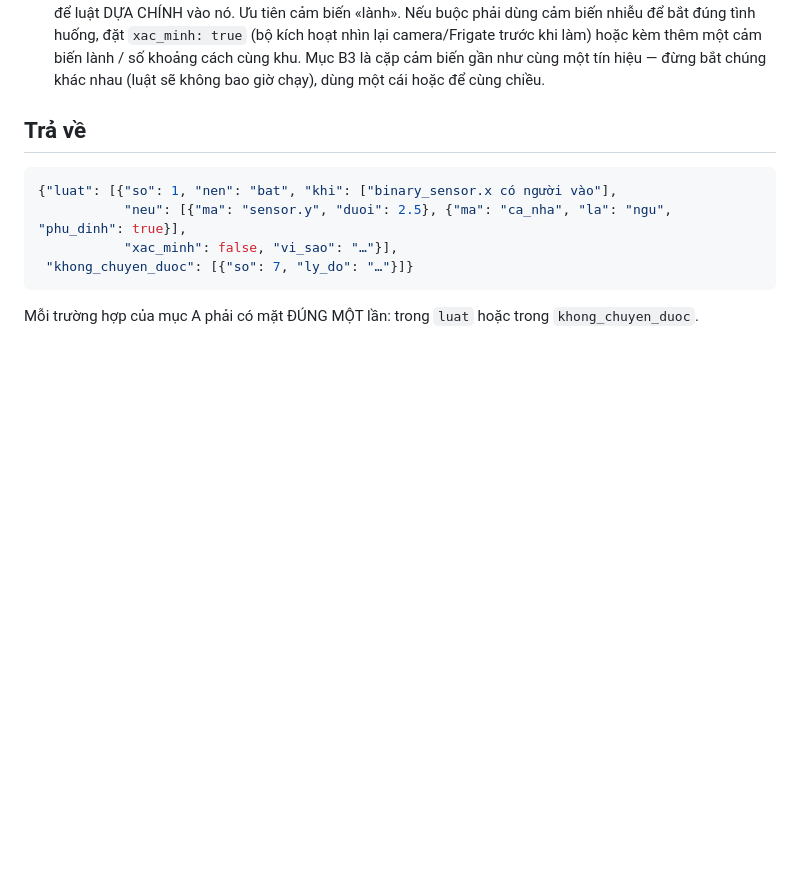
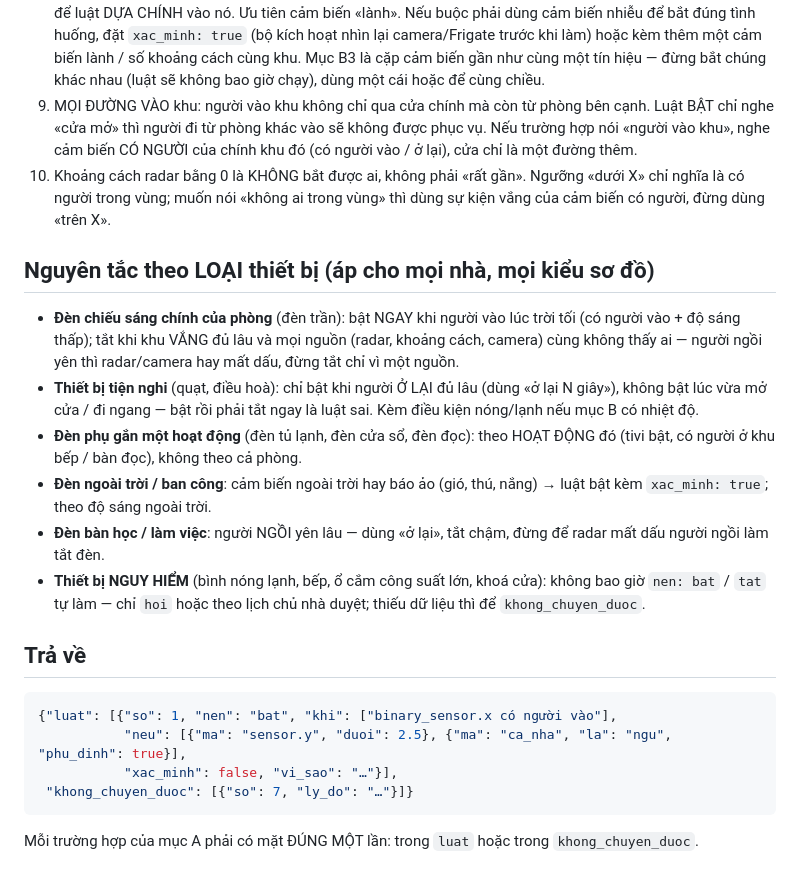
Before and after one commit to TriTue2011/chatgpt2api, a Markdown page: services/huong_dan_hoc/chuyen_truong_hop.md, the part around the change. GitHub-like rendering; blank space fills up the shorter version.

Commit message:
docs(huong dan): chuyen_truong_hop — nguyên tắc CHUNG theo loại thiết bị + mọi đường vào + radar 0 (áp mọi nhà)
Chủ máy 04/10/2026: "quạt, bình nóng lạnh, đèn trần, đèn tủ lạnh, đèn cửa sổ, đèn ban công, đèn phòng học … rút
ra cái chung để train, hướng dẫn áp dụng cho cả nhà khác". Rút từ lỗi đo được hôm nay: luật chỉ nghe cửa (72 lần
vào phòng bị nuốt), quạt bật lúc đi ngang (5/9 lần bật rồi tắt ngay), radar 0 bị hiểu là «gần».

CHƯA ĐO trên bộ đề luyện — không đẩy lên máy chủ cho tới khi đo.

Co-Authored-By: Claude Opus 5.5 <noreply@anthropic.com>
Claude-Session: https://claude.ai/code/session_01WCM31mxShekeZtD7iMMSgQ

```diff
--- a/services/huong_dan_hoc/chuyen_truong_hop.md
+++ b/services/huong_dan_hoc/chuyen_truong_hop.md
@@ -69,6 +69,32 @@ bằng cảm biến THẬT trong mục B. Em không điều khiển gì. Chỉ t
    kèm thêm một cảm biến lành / số khoảng cách cùng khu. Mục B3 là cặp cảm biến
    gần như cùng một tín hiệu — đừng bắt chúng khác nhau (luật sẽ không bao giờ
    chạy), dùng một cái hoặc để cùng chiều.
+9. MỌI ĐƯỜNG VÀO khu: người vào khu không chỉ qua cửa chính mà còn từ phòng bên
+   cạnh. Luật BẬT chỉ nghe «cửa mở» thì người đi từ phòng khác vào sẽ không được
+   phục vụ. Nếu trường hợp nói «người vào khu», nghe cảm biến CÓ NGƯỜI của chính
+   khu đó (có người vào / ở lại), cửa chỉ là một đường thêm.
+10. Khoảng cách radar bằng 0 là KHÔNG bắt được ai, không phải «rất gần». Ngưỡng
+   «dưới X» chỉ nghĩa là có người trong vùng; muốn nói «không ai trong vùng» thì
+   dùng sự kiện vắng của cảm biến có người, đừng dùng «trên X».
+
+## Nguyên tắc theo LOẠI thiết bị (áp cho mọi nhà, mọi kiểu sơ đồ)
+
+- **Đèn chiếu sáng chính của phòng** (đèn trần): bật NGAY khi người vào lúc trời
+  tối (có người vào + độ sáng thấp); tắt khi khu VẮNG đủ lâu và mọi nguồn (radar,
+  khoảng cách, camera) cùng không thấy ai — người ngồi yên thì radar/camera hay
+  mất dấu, đừng tắt chỉ vì một nguồn.
+- **Thiết bị tiện nghi** (quạt, điều hoà): chỉ bật khi người Ở LẠI đủ lâu (dùng
+  «ở lại N giây»), không bật lúc vừa mở cửa / đi ngang — bật rồi phải tắt ngay
+  là luật sai. Kèm điều kiện nóng/lạnh nếu mục B có nhiệt độ.
+- **Đèn phụ gắn một hoạt động** (đèn tủ lạnh, đèn cửa sổ, đèn đọc): theo HOẠT
+  ĐỘNG đó (tivi bật, có người ở khu bếp / bàn đọc), không theo cả phòng.
+- **Đèn ngoài trời / ban công**: cảm biến ngoài trời hay báo ảo (gió, thú, nắng)
+  → luật bật kèm `xac_minh: true`; theo độ sáng ngoài trời.
+- **Đèn bàn học / làm việc**: người NGỒI yên lâu — dùng «ở lại», tắt chậm, đừng
+  để radar mất dấu người ngồi làm tắt đèn.
+- **Thiết bị NGUY HIỂM** (bình nóng lạnh, bếp, ổ cắm công suất lớn, khoá cửa):
+  không bao giờ `nen: bat` / `tat` tự làm — chỉ `hoi` hoặc theo lịch chủ nhà duyệt;
+  thiếu dữ liệu thì để `khong_chuyen_duoc`.
 
 ## Trả về
 
```
